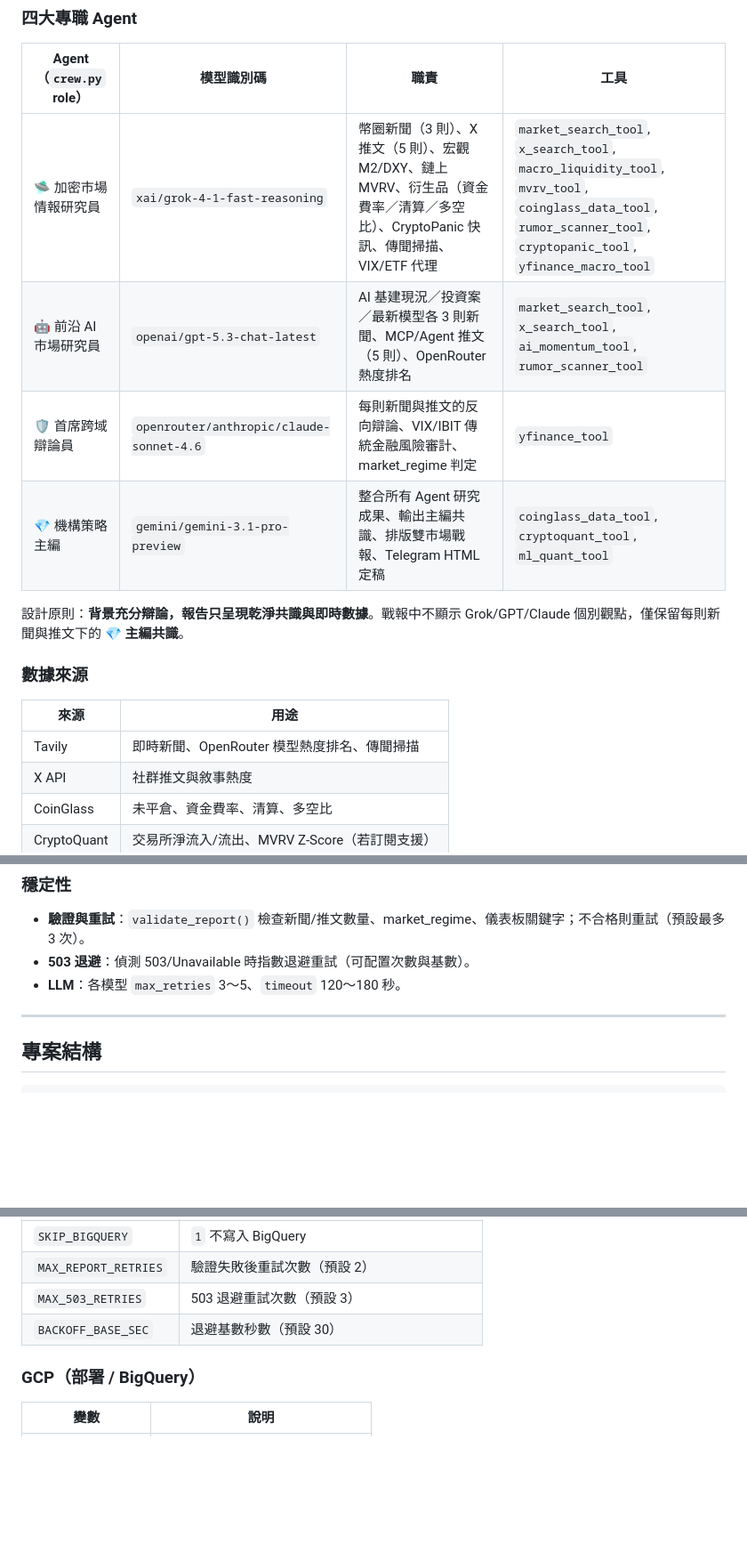
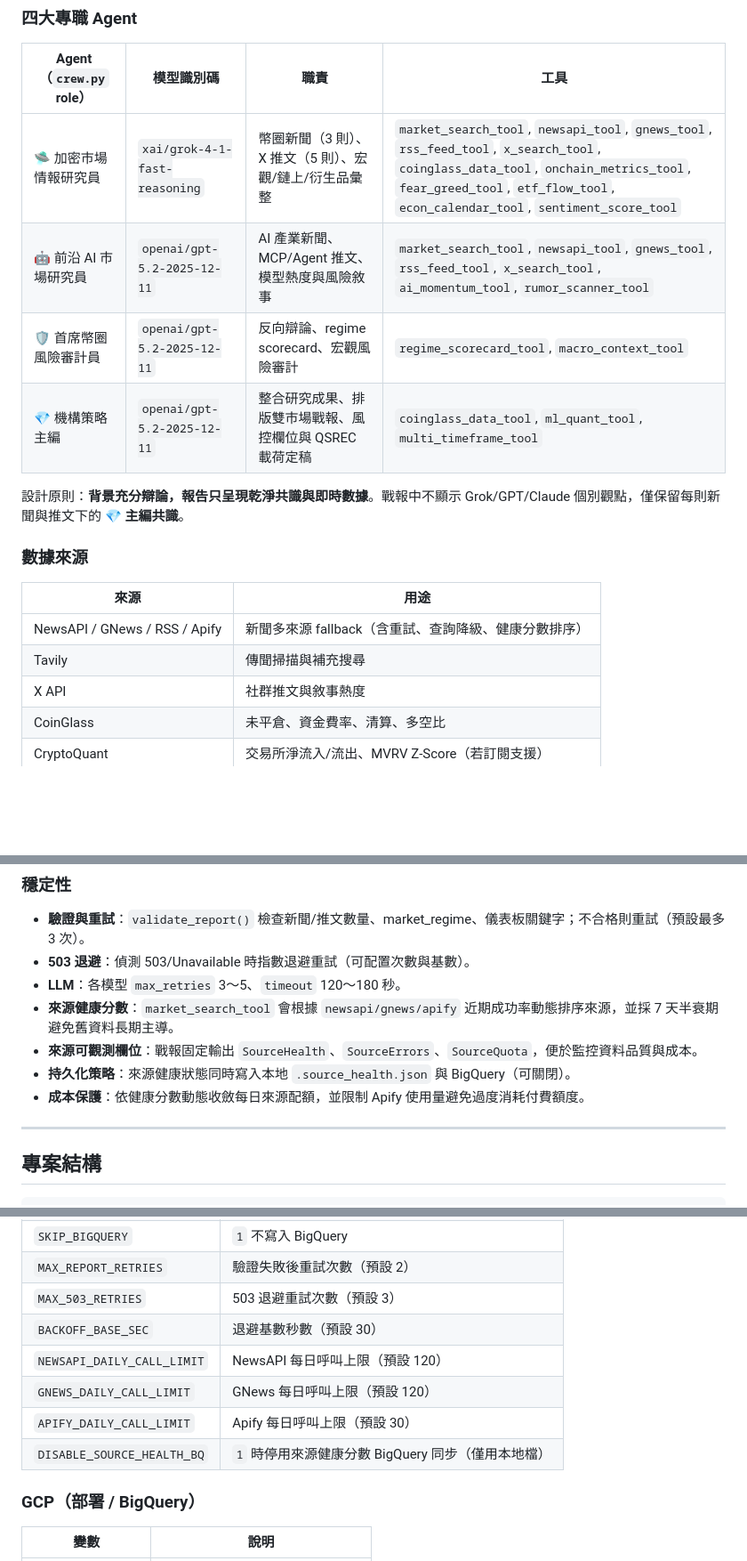
Before and after one commit to godmosword/my-investment-ai-agent, a Markdown page: README.md, 3 parts joined by grey strips. Shown at 89% size. Drawn GitHub-style; blank space fills up the shorter version.

Commit message:
docs: 更新 README 並新增 changelog
同步最新來源健康觀測、BigQuery 持久化與動態配額控管的設計與環境變數，並新增 CHANGELOG 記錄 phase 6~8 變更。

Made-with: Cursor

```diff
--- a/README.md
+++ b/README.md
@@ -10,10 +10,10 @@
 
 | Agent（`crew.py` role） | 模型識別碼 | 職責 | 工具 |
 |------------------------|-----------|------|------|
-| 🛸 加密市場情報研究員 | `xai/grok-4-1-fast-reasoning` | 幣圈新聞（3 則）、X 推文（5 則）、宏觀 M2/DXY、鏈上 MVRV、衍生品（資金費率／清算／多空比）、CryptoPanic 快訊、傳聞掃描、VIX/ETF 代理 | `market_search_tool`, `x_search_tool`, `macro_liquidity_tool`, `mvrv_tool`, `coinglass_data_tool`, `rumor_scanner_tool`, `cryptopanic_tool`, `yfinance_macro_tool` |
-| 🤖 前沿 AI 市場研究員 | `openai/gpt-5.3-chat-latest` | AI 基建現況／投資案／最新模型各 3 則新聞、MCP/Agent 推文（5 則）、OpenRouter 熱度排名 | `market_search_tool`, `x_search_tool`, `ai_momentum_tool`, `rumor_scanner_tool` |
-| 🛡️ 首席跨域辯論員 | `openrouter/anthropic/claude-sonnet-4.6` | 每則新聞與推文的反向辯論、VIX/IBIT 傳統金融風險審計、market_regime 判定 | `yfinance_tool` |
-| 💎 機構策略主編 | `gemini/gemini-3.1-pro-preview` | 整合所有 Agent 研究成果、輸出主編共識、排版雙市場戰報、Telegram HTML 定稿 | `coinglass_data_tool`, `cryptoquant_tool`, `ml_quant_tool` |
+| 🛸 加密市場情報研究員 | `xai/grok-4-1-fast-reasoning` | 幣圈新聞（3 則）、X 推文（5 則）、宏觀/鏈上/衍生品彙整 | `market_search_tool`, `newsapi_tool`, `gnews_tool`, `rss_feed_tool`, `x_search_tool`, `coinglass_data_tool`, `onchain_metrics_tool`, `fear_greed_tool`, `etf_flow_tool`, `econ_calendar_tool`, `sentiment_score_tool` |
+| 🤖 前沿 AI 市場研究員 | `openai/gpt-5.2-2025-12-11` | AI 產業新聞、MCP/Agent 推文、模型熱度與風險敘事 | `market_search_tool`, `newsapi_tool`, `gnews_tool`, `rss_feed_tool`, `x_search_tool`, `ai_momentum_tool`, `rumor_scanner_tool` |
+| 🛡️ 首席幣圈風險審計員 | `openai/gpt-5.2-2025-12-11` | 反向辯論、regime scorecard、宏觀風險審計 | `regime_scorecard_tool`, `macro_context_tool` |
+| 💎 機構策略主編 | `openai/gpt-5.2-2025-12-11` | 整合研究成果、排版雙市場戰報、風控欄位與 QSREC 載荷定稿 | `coinglass_data_tool`, `ml_quant_tool`, `multi_timeframe_tool` |
 
 設計原則：**背景充分辯論，報告只呈現乾淨共識與即時數據**。戰報中不顯示 Grok/GPT/Claude 個別觀點，僅保留每則新聞與推文下的 **💎 主編共識**。
 
@@ -21,7 +21,8 @@
 
 | 來源 | 用途 |
 |------|------|
-| Tavily | 即時新聞、OpenRouter 模型熱度排名、傳聞掃描 |
+| NewsAPI / GNews / RSS / Apify | 新聞多來源 fallback（含重試、查詢降級、健康分數排序） |
+| Tavily | 傳聞掃描與補充搜尋 |
 | X API | 社群推文與敘事熱度 |
 | CoinGlass | 未平倉、資金費率、清算、多空比 |
 | CryptoQuant | 交易所淨流入/流出、MVRV Z-Score（若訂閱支援） |
@@ -40,6 +41,10 @@
 - **驗證與重試**：`validate_report()` 檢查新聞/推文數量、market_regime、儀表板關鍵字；不合格則重試（預設最多 3 次）。
 - **503 退避**：偵測 503/Unavailable 時指數退避重試（可配置次數與基數）。
 - **LLM**：各模型 `max_retries` 3～5、`timeout` 120～180 秒。
+- **來源健康分數**：`market_search_tool` 會根據 `newsapi/gnews/apify` 近期成功率動態排序來源，並採 7 天半衰期避免舊資料長期主導。
+- **來源可觀測欄位**：戰報固定輸出 `SourceHealth`、`SourceErrors`、`SourceQuota`，便於監控資料品質與成本。
+- **持久化策略**：來源健康狀態同時寫入本地 `.source_health.json` 與 BigQuery（可關閉）。
+- **成本保護**：依健康分數動態收斂每日來源配額，並限制 Apify 使用量避免過度消耗付費額度。
 
 ---
 
@@ -111,6 +116,10 @@
 | `MAX_REPORT_RETRIES` | 驗證失敗後重試次數（預設 2） |
 | `MAX_503_RETRIES` | 503 退避重試次數（預設 3） |
 | `BACKOFF_BASE_SEC` | 退避基數秒數（預設 30） |
+| `NEWSAPI_DAILY_CALL_LIMIT` | NewsAPI 每日呼叫上限（預設 120） |
+| `GNEWS_DAILY_CALL_LIMIT` | GNews 每日呼叫上限（預設 120） |
+| `APIFY_DAILY_CALL_LIMIT` | Apify 每日呼叫上限（預設 30） |
+| `DISABLE_SOURCE_HEALTH_BQ` | `1` 時停用來源健康分數 BigQuery 同步（僅用本地檔） |
 
 ### GCP（部署 / BigQuery）
 
```
Also changed, not shown: CHANGELOG.md (added, +24 -0 lines).
